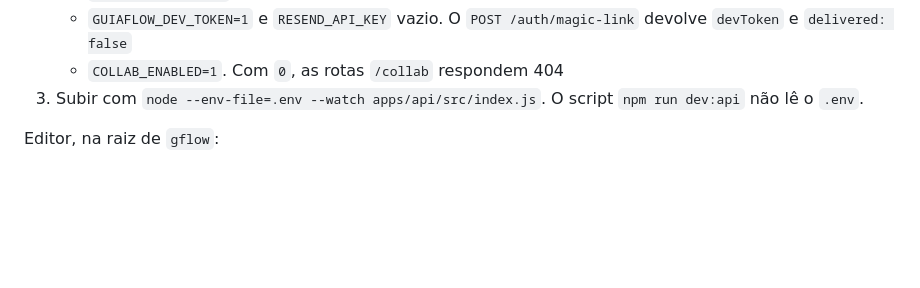
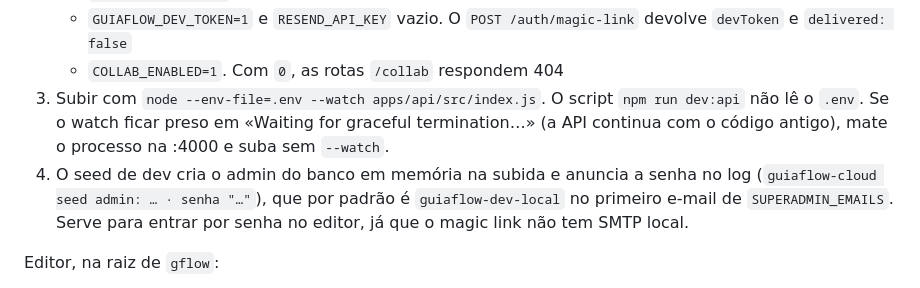
Before and after one commit to gugamistri/gflow, a Markdown page: docs/REPOS.md, the part around the change. Rendered like a GitHub page; blank space fills up the shorter version.

Commit message:
Docs: seed do admin local e aviso do --watch que trava no par local
A API com DATABASE_URL=memory: anuncia a senha do seed na subida; anota também o sintoma do node --watch parado em Waiting for graceful termination.

```diff
--- a/docs/REPOS.md
+++ b/docs/REPOS.md
@@ -20,7 +20,8 @@ API, na raiz de `guiaflow-cloud`:
    - `SUPERADMIN_EMAILS` com o e-mail que entra como Team sem Stripe
    - `GUIAFLOW_DEV_TOKEN=1` e `RESEND_API_KEY` vazio. O `POST /auth/magic-link` devolve `devToken` e `delivered: false`
    - `COLLAB_ENABLED=1`. Com `0`, as rotas `/collab` respondem 404
-3. Subir com `node --env-file=.env --watch apps/api/src/index.js`. O script `npm run dev:api` não lê o `.env`.
+3. Subir com `node --env-file=.env --watch apps/api/src/index.js`. O script `npm run dev:api` não lê o `.env`. Se o watch ficar preso em «Waiting for graceful termination…» (a API continua com o código antigo), mate o processo na :4000 e suba sem `--watch`.
+4. O seed de dev cria o admin do banco em memória na subida e anuncia a senha no log (`guiaflow-cloud seed admin: … · senha "…"`), que por padrão é `guiaflow-dev-local` no primeiro e-mail de `SUPERADMIN_EMAILS`. Serve para entrar por senha no editor, já que o magic link não tem SMTP local.
 
 Editor, na raiz de `gflow`:
 
```
